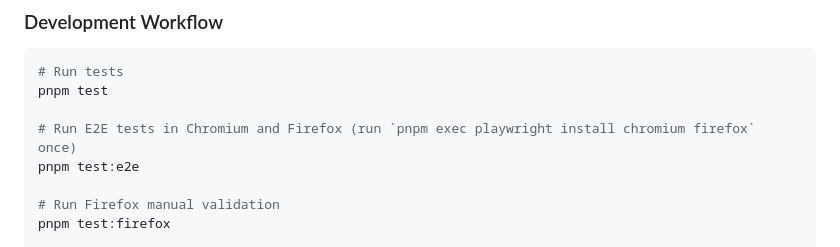
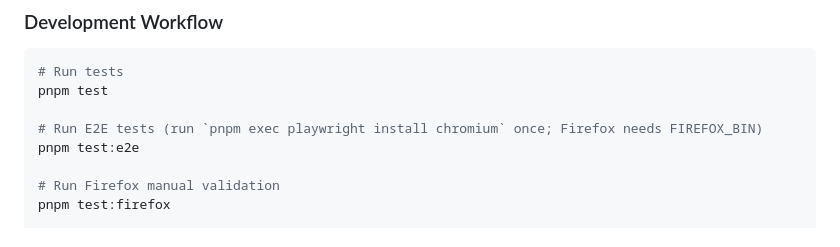
Before and after one commit to BioSs54/noobheaders, a Markdown page: CONTRIBUTING.md, the part around the change. Drawn GitHub-style.

```diff
--- a/CONTRIBUTING.md
+++ b/CONTRIBUTING.md
@@ -83,7 +83,7 @@ We actively welcome your pull requests:
 # Run tests
 pnpm test
 
-# Run E2E tests in Chromium and Firefox (run `pnpm exec playwright install chromium firefox` once)
+# Run E2E tests (run `pnpm exec playwright install chromium` once; Firefox needs FIREFOX_BIN)
 pnpm test:e2e
 
 # Run Firefox manual validation
```
Also changed, not shown: README.md (+12 -6 lines).
